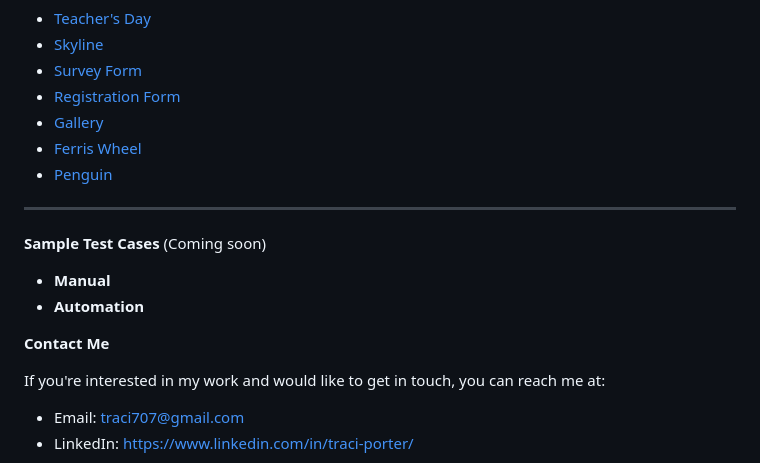
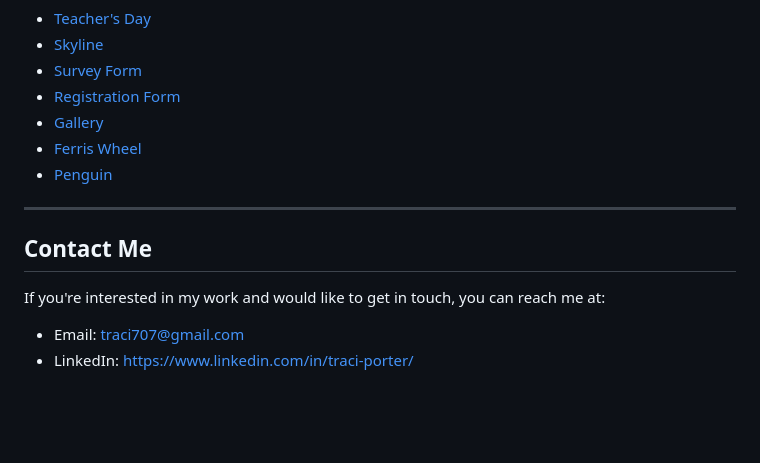
Before and after one commit to traci-porter/github-portfolio, a Markdown page: README.md, the part around one of its changes. Drawn GitHub-style; blank space fills up the shorter version.

```diff
--- a/README.md
+++ b/README.md
@@ -31,14 +75,8 @@ This repository highlights a curated selection of my technical writing work duri
 * [Gallery](https://github.com/traci-porter/github-portfolio/blob/main/images/2024-06-06_13-13-15.png)
 * [Ferris Wheel](https://traci-porter.github.io/github-portfolio/ferris-wheel/index.html)
 * [Penguin](https://traci-porter.github.io/github-portfolio/penguin/index.html)
-__________________________________________________________________________________________________
-**Sample Test Cases** (Coming soon)
-* **Manual**
-* **Automation**
-
-
-
-**Contact Me**
+_______________________________________________________________________________________________________________________
+## **Contact Me**
 
 If you're interested in my work and would like to get in touch, you can reach me at:
 
```
Also changed, not shown: other parts of README.md (+48 -4 lines).
